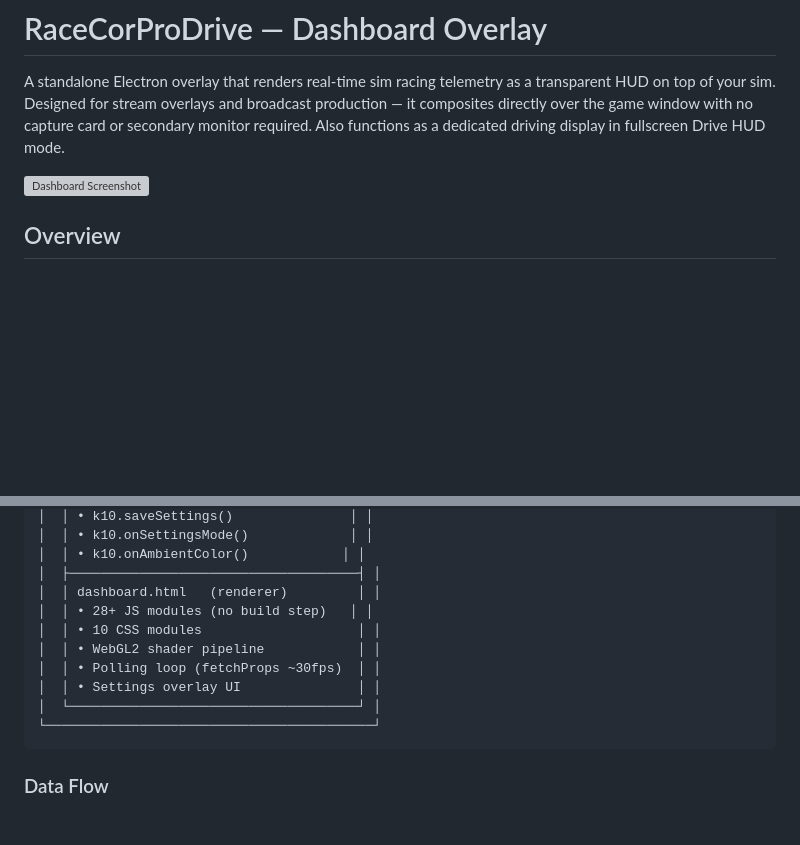
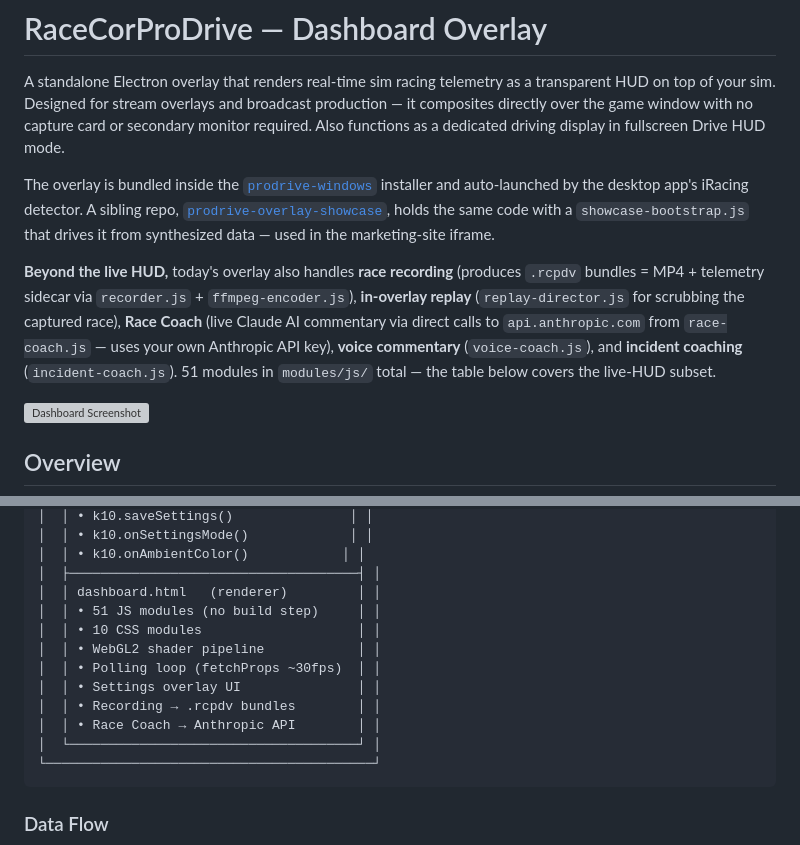
Before and after one commit to k10-motorsports/prodrive-overlay, a Markdown page: README.md, 2 parts joined by grey strips. Rendered like a GitHub page; blank space fills up the shorter version; grey boxes are pictures that could not be loaded.

````diff
--- a/README.md
+++ b/README.md
@@ -1,6 +1,10 @@
 # RaceCorProDrive — Dashboard Overlay
 
 A standalone Electron overlay that renders real-time sim racing telemetry as a transparent HUD on top of your sim. Designed for stream overlays and broadcast production — it composites directly over the game window with no capture card or secondary monitor required. Also functions as a dedicated driving display in fullscreen Drive HUD mode.
+
+The overlay is bundled inside the [`prodrive-windows`](https://github.com/k10-motorsports/prodrive-windows) installer and auto-launched by the desktop app's iRacing detector. A sibling repo, [`prodrive-overlay-showcase`](https://github.com/k10-motorsports/prodrive-overlay-showcase), holds the same code with a `showcase-bootstrap.js` that drives it from synthesized data — used in the marketing-site iframe.
+
+**Beyond the live HUD,** today's overlay also handles **race recording** (produces `.rcpdv` bundles = MP4 + telemetry sidecar via `recorder.js` + `ffmpeg-encoder.js`), **in-overlay replay** (`replay-director.js` for scrubbing the captured race), **Race Coach** (live Claude AI commentary via direct calls to `api.anthropic.com` from `race-coach.js` — uses your own Anthropic API key), **voice commentary** (`voice-coach.js`), and **incident coaching** (`incident-coach.js`). 51 modules in `modules/js/` total — the table below covers the live-HUD subset.
 
 ![Dashboard Screenshot](../racecor-plugin/docs/dashboard-screenshot.png)
 
@@ -148,11 +152,13 @@ The Electron main process captures a configurable screen region at ~4fps using `
 │  │ • k10.onAmbientColor()            │ │
 │  ├─────────────────────────────────────┤ │
 │  │ dashboard.html   (renderer)         │ │
-│  │ • 28+ JS modules (no build step)   │ │
+│  │ • 51 JS modules (no build step)     │ │
 │  │ • 10 CSS modules                    │ │
 │  │ • WebGL2 shader pipeline            │ │
 │  │ • Polling loop (fetchProps ~30fps)  │ │
 │  │ • Settings overlay UI               │ │
+│  │ • Recording → .rcpdv bundles        │ │
+│  │ • Race Coach → Anthropic API        │ │
 │  └─────────────────────────────────────┘ │
 └──────────────────────────────────────────┘
 ```
````
Also changed, not shown: other parts of README.md (+32 -0 lines).
